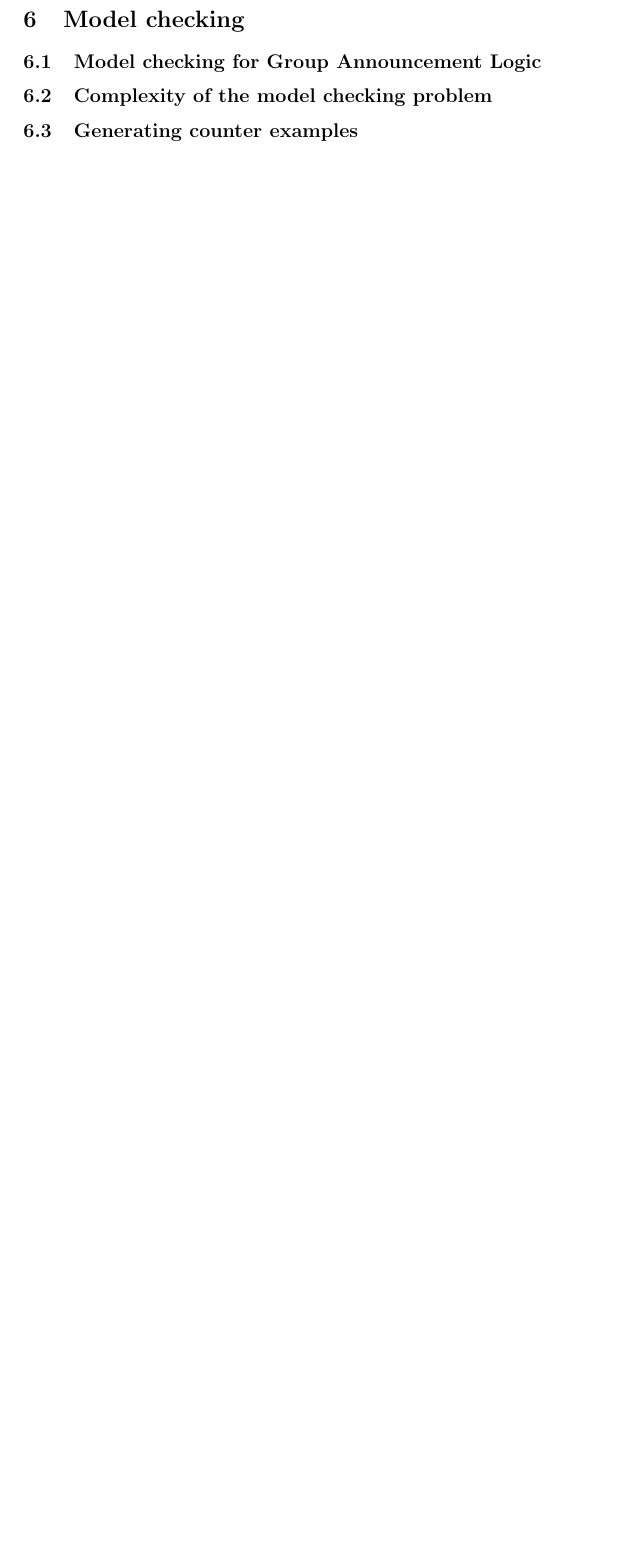
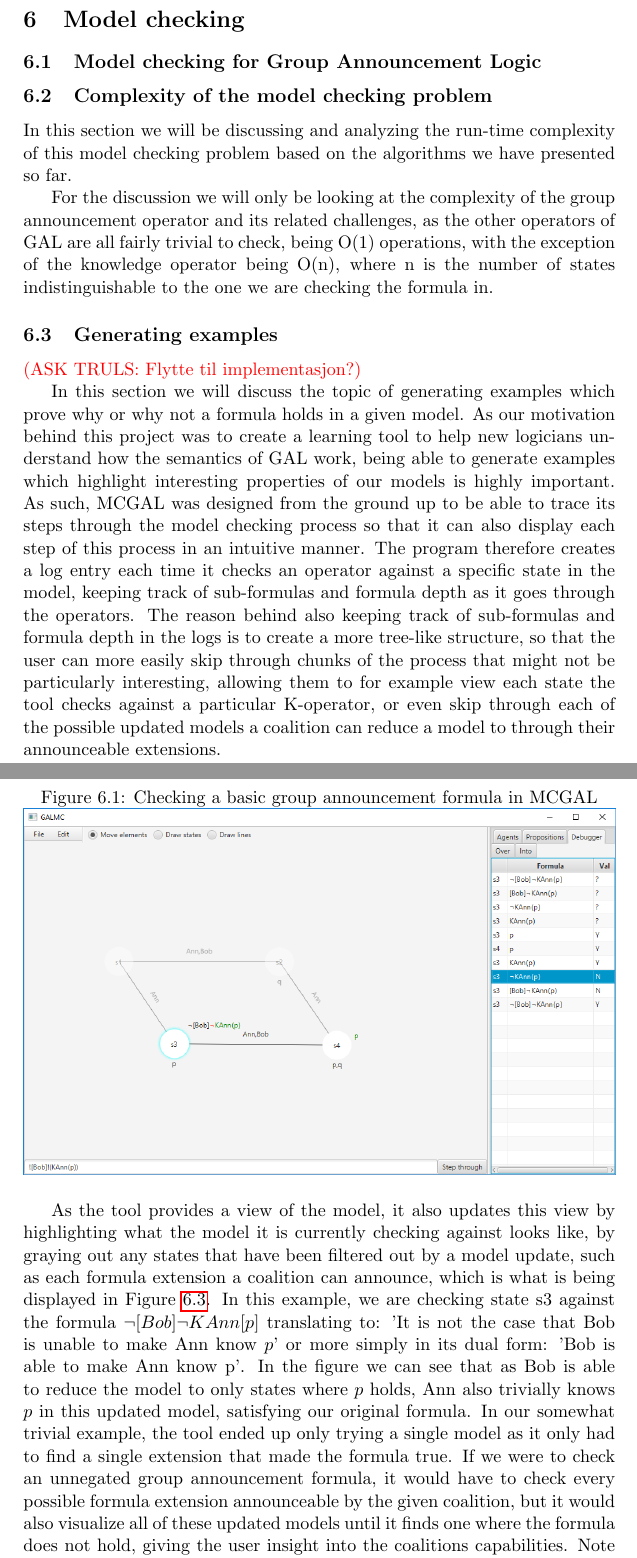
Before and after one commit to AndersKaareEide/Masteroppgave, a LaTeX document (Oppgave.tex, which reads Chapter_5_Model_checking.tex): part of page 23 of 35 before the commit and two parts of pages 23 and 24 of 36 after it, the two joined at a grey line, cut so that both start at the same text, the shorter picture padded with empty space. Compiled offline with pdfLaTeX.

Commit message:
Nytt avsnitt om generering av eksempler

```diff
--- a/Chapter_5_Model_checking.tex
+++ b/Chapter_5_Model_checking.tex
@@ -7,6 +7,24 @@
 
 \subsection{Model checking for Group Announcement Logic}
 
+
+
 \subsection{Complexity of the model checking problem}
 
-\subsection{Generating counter examples}
+In this section we will be discussing and analyzing the run-time complexity of this model checking problem based on the algorithms we have presented so far.
+
+For the discussion we will only be looking at the complexity of the group announcement operator and its related challenges, as the other operators of GAL are all fairly trivial to check, being O(1) operations, with the exception of the knowledge operator being O(n), where n is the number of states indistinguishable to the one we are checking the formula in.
+
+\subsection{Generating examples}
+
+\question{Flytte til implementasjon?}
+
+In this section we will discuss the topic of generating examples which prove why or why not a formula holds in a given model. As our motivation behind this project was to create a learning tool to help new logicians understand how the semantics of GAL work, being able to generate examples which highlight interesting properties of our models is highly important. As such, MCGAL was designed from the ground up to be able to trace its steps through the model checking process so that it can also display each step of this process in an intuitive manner. The program therefore creates a log entry each time it checks an operator against a specific state in the model, keeping track of sub-formulas and formula depth as it goes through the operators. The reason behind also keeping track of sub-formulas and formula depth in the logs is to create a more tree-like structure, so that the user can more easily skip through chunks of the process that might not be particularly interesting, allowing them to for example view each state the tool checks against a particular K-operator, or even skip through each of the possible updated models a coalition can reduce a model to through their announceable extensions.
+
+\begin{figure}[H]
+	\label{fig:basicGalChecking}
+	\caption{Checking a basic group announcement formula in MCGAL}
+	\includegraphics[width= \textwidth]{MCGALBasicChecking.png}
+\end{figure}
+
+As the tool provides a view of the model, it also updates this view by highlighting what the model it is currently checking against looks like, by graying out any states that have been filtered out by a model update, such as each formula extension a coalition can announce, which is what is being displayed in Figure \ref{fig:basicGalChecking}. In this example, we are checking state s3 against the formula $\neg [Bob]\neg KAnn[p]$ translating to: 'It is not the case that Bob is unable to make Ann know $p$' or more simply in its dual form: 'Bob is able to make Ann know p'. In the figure we can see that as Bob is able to reduce the model to only states where $p$ holds, Ann also trivially knows $p$ in this updated model, satisfying our original formula. In our somewhat trivial example, the tool ended up only trying a single model as it only had to find a single extension that made the formula true. If we were to check an unnegated group announcement formula, it would have to check every possible formula extension announceable by the given coalition, but it would also visualize all of these updated models until it finds one where the formula does not hold, giving the user insight into the coalitions capabilities. Note that the previous example could also have been made easier by rewriting the formula as $\dia{Bob}KAnn[p]$, but unfortunately the tool does not (yet) support diamond operators.
```
Also changed, not shown: Chapter_4_Finite_representation.tex (+1 -1 lines), Pics/MCGALBasicChecking.PNG (added), 1 other file.
